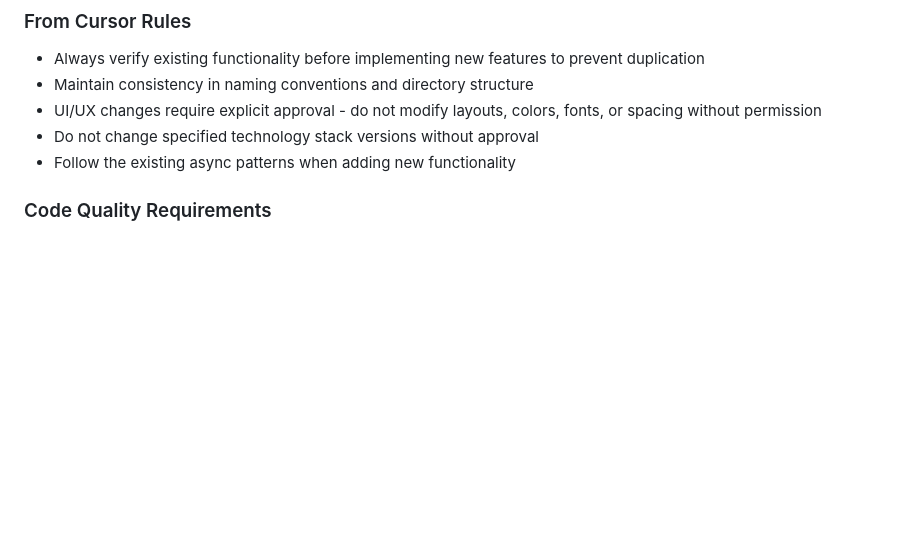
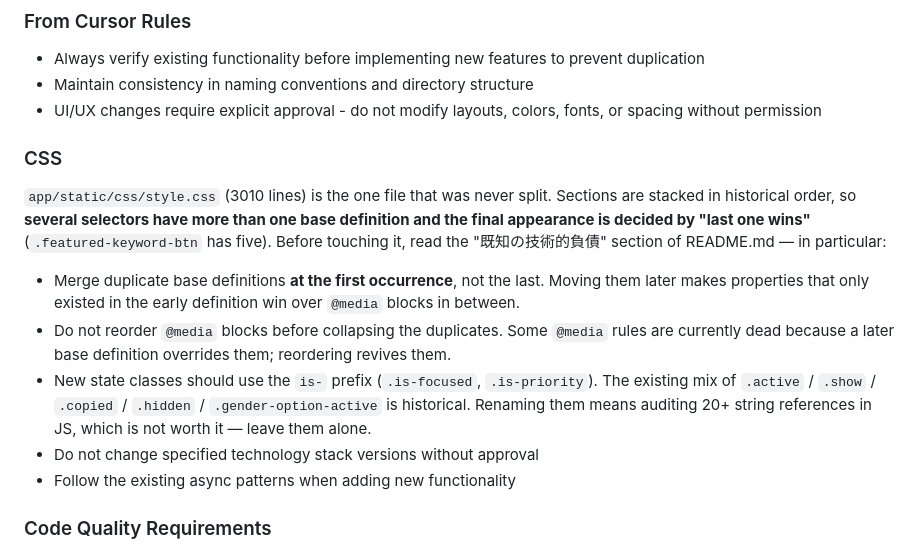
Before and after one commit to mnhrk15/auto-title-generator, a Markdown page: CLAUDE.md, the part around the change. Rendered like a GitHub page; blank space fills up the shorter version.

```diff
--- a/CLAUDE.md
+++ b/CLAUDE.md
@@ -274,6 +274,21 @@ All tests use pytest with async support (`@pytest.mark.asyncio` for async functi
 - Always verify existing functionality before implementing new features to prevent duplication
 - Maintain consistency in naming conventions and directory structure
 - UI/UX changes require explicit approval - do not modify layouts, colors, fonts, or spacing without permission
+
+### CSS
+
+`app/static/css/style.css` (3010 lines) is the one file that was never split. Sections are stacked
+in historical order, so **several selectors have more than one base definition and the final
+appearance is decided by "last one wins"** (`.featured-keyword-btn` has five). Before touching it,
+read the "既知の技術的負債" section of README.md — in particular:
+
+- Merge duplicate base definitions **at the first occurrence**, not the last. Moving them later
+  makes properties that only existed in the early definition win over `@media` blocks in between.
+- Do not reorder `@media` blocks before collapsing the duplicates. Some `@media` rules are
+  currently dead because a later base definition overrides them; reordering revives them.
+- New state classes should use the `is-` prefix (`.is-focused`, `.is-priority`). The existing mix
+  of `.active` / `.show` / `.copied` / `.hidden` / `.gender-option-active` is historical. Renaming
+  them means auditing 20+ string references in JS, which is not worth it — leave them alone.
 - Do not change specified technology stack versions without approval
 - Follow the existing async patterns when adding new functionality
 
```
Also changed, not shown: README.md (+49 -0 lines).
